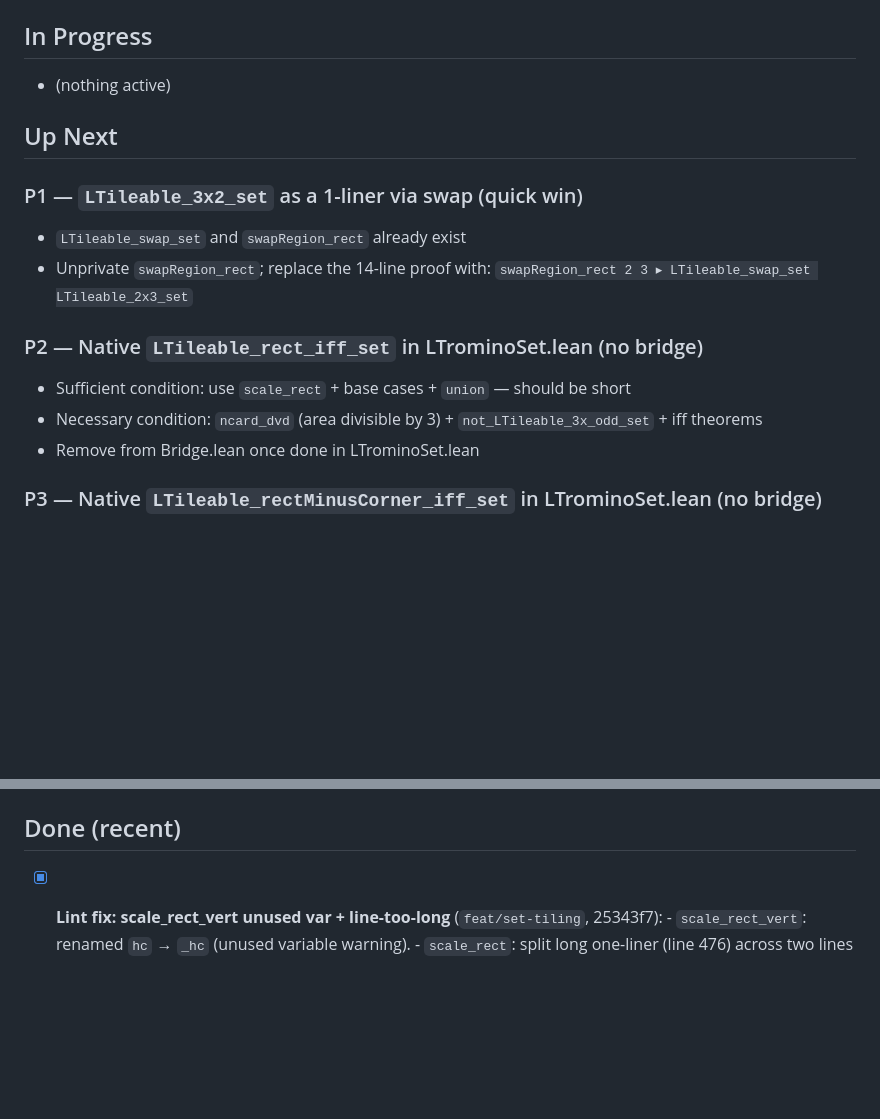
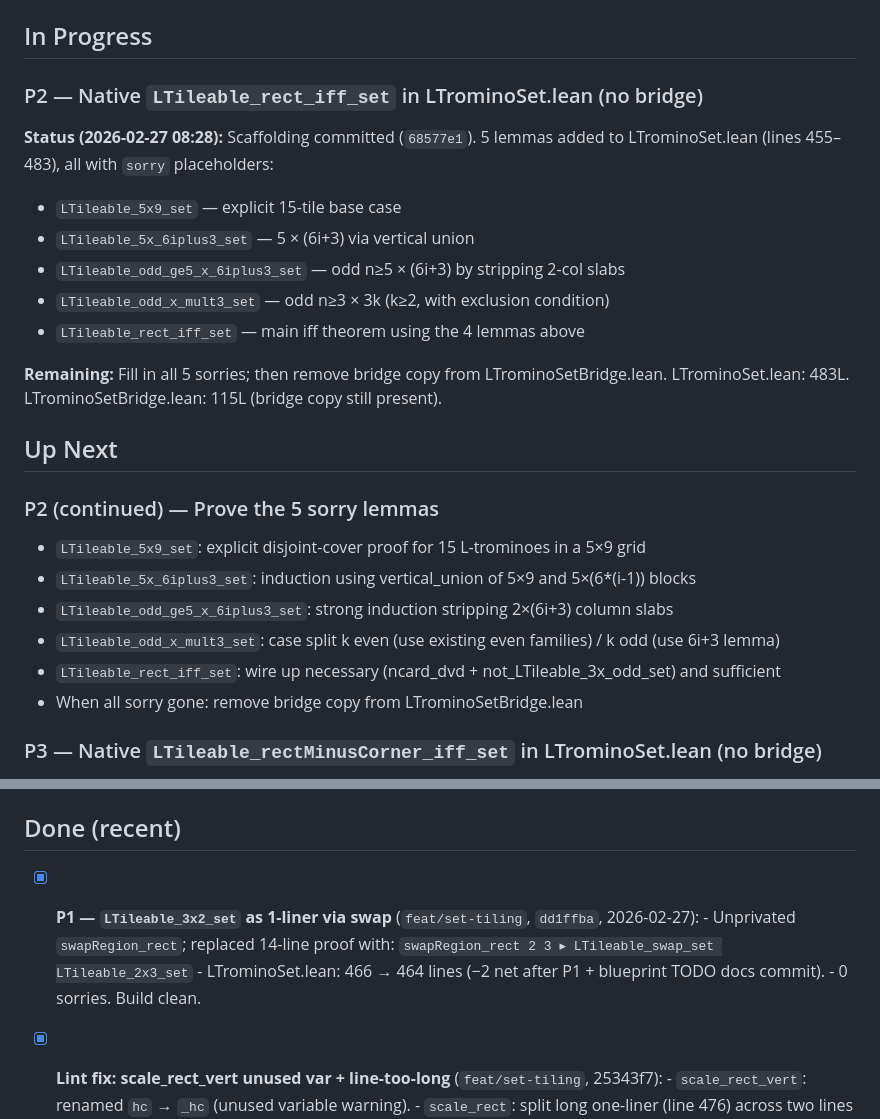
Before and after one commit to slef/TilingPolyomino, a Markdown page: TODO.md, 2 parts joined by grey strips. GitHub-like rendering; blank space fills up the shorter version.

Commit message:
docs: update TODO — P1 done, P2 scaffolding in progress (5 sorries)

```diff
--- a/TODO.md
+++ b/TODO.md
@@ -18,19 +18,28 @@ But using the bridge to prove Set theorems defeats the entire point.
 **Required**: Move all three into `LTrominoSet.lean` with direct Set proofs (no bridge).
 
 ## In Progress
-- (nothing active)
+
+### P2 — Native `LTileable_rect_iff_set` in LTrominoSet.lean (no bridge)
+**Status (2026-02-27 08:28):** Scaffolding committed (`68577e1`). 5 lemmas added to
+LTrominoSet.lean (lines 455–483), all with `sorry` placeholders:
+- `LTileable_5x9_set` — explicit 15-tile base case
+- `LTileable_5x_6iplus3_set` — 5 × (6i+3) via vertical union
+- `LTileable_odd_ge5_x_6iplus3_set` — odd n≥5 × (6i+3) by stripping 2-col slabs
+- `LTileable_odd_x_mult3_set` — odd n≥3 × 3k (k≥2, with exclusion condition)
+- `LTileable_rect_iff_set` — main iff theorem using the 4 lemmas above
+
+**Remaining:** Fill in all 5 sorries; then remove bridge copy from LTrominoSetBridge.lean.
+LTrominoSet.lean: 483L. LTrominoSetBridge.lean: 115L (bridge copy still present).
 
 ## Up Next
 
-### P1 — `LTileable_3x2_set` as a 1-liner via swap (quick win)
-- `LTileable_swap_set` and `swapRegion_rect` already exist
-- Unprivate `swapRegion_rect`; replace the 14-line proof with:
-  `swapRegion_rect 2 3 ▸ LTileable_swap_set LTileable_2x3_set`
-
-### P2 — Native `LTileable_rect_iff_set` in LTrominoSet.lean (no bridge)
-- Sufficient condition: use `scale_rect` + base cases + `union` — should be short
-- Necessary condition: `ncard_dvd` (area divisible by 3) + `not_LTileable_3x_odd_set` + iff theorems
-- Remove from Bridge.lean once done in LTrominoSet.lean
+### P2 (continued) — Prove the 5 sorry lemmas
+- `LTileable_5x9_set`: explicit disjoint-cover proof for 15 L-trominoes in a 5×9 grid
+- `LTileable_5x_6iplus3_set`: induction using vertical_union of 5×9 and 5×(6*(i-1)) blocks
+- `LTileable_odd_ge5_x_6iplus3_set`: strong induction stripping 2×(6i+3) column slabs
+- `LTileable_odd_x_mult3_set`: case split k even (use existing even families) / k odd (use 6i+3 lemma)
+- `LTileable_rect_iff_set`: wire up necessary (ncard_dvd + not_LTileable_3x_odd_set) and sufficient
+- When all sorry gone: remove bridge copy from LTrominoSetBridge.lean
 
 ### P3 — Native `LTileable_rectMinusCorner_iff_set` in LTrominoSet.lean (no bridge)
 - Define `rectMinusCorner` as an RExp (big expected win — all decomposition lemmas in Finset
@@ -67,6 +76,11 @@ But using the bridge to prove Set theorems defeats the entire point.
       Leave as-is unless doing a structural refactor.
 
 ## Done (recent)
+- [x] **P1 — `LTileable_3x2_set` as 1-liner via swap** (`feat/set-tiling`, `dd1ffba`, 2026-02-27):
+      - Unprivated `swapRegion_rect`; replaced 14-line proof with:
+        `swapRegion_rect 2 3 ▸ LTileable_swap_set LTileable_2x3_set`
+      - LTrominoSet.lean: 466 → 464 lines (−2 net after P1 + blueprint TODO docs commit).
+      - 0 sorries. Build clean.
 - [x] **Lint fix: scale_rect_vert unused var + line-too-long** (`feat/set-tiling`, 25343f7):
       - `scale_rect_vert`: renamed `hc` → `_hc` (unused variable warning).
       - `scale_rect`: split long one-liner (line 476) across two lines (100-char limit).
```
